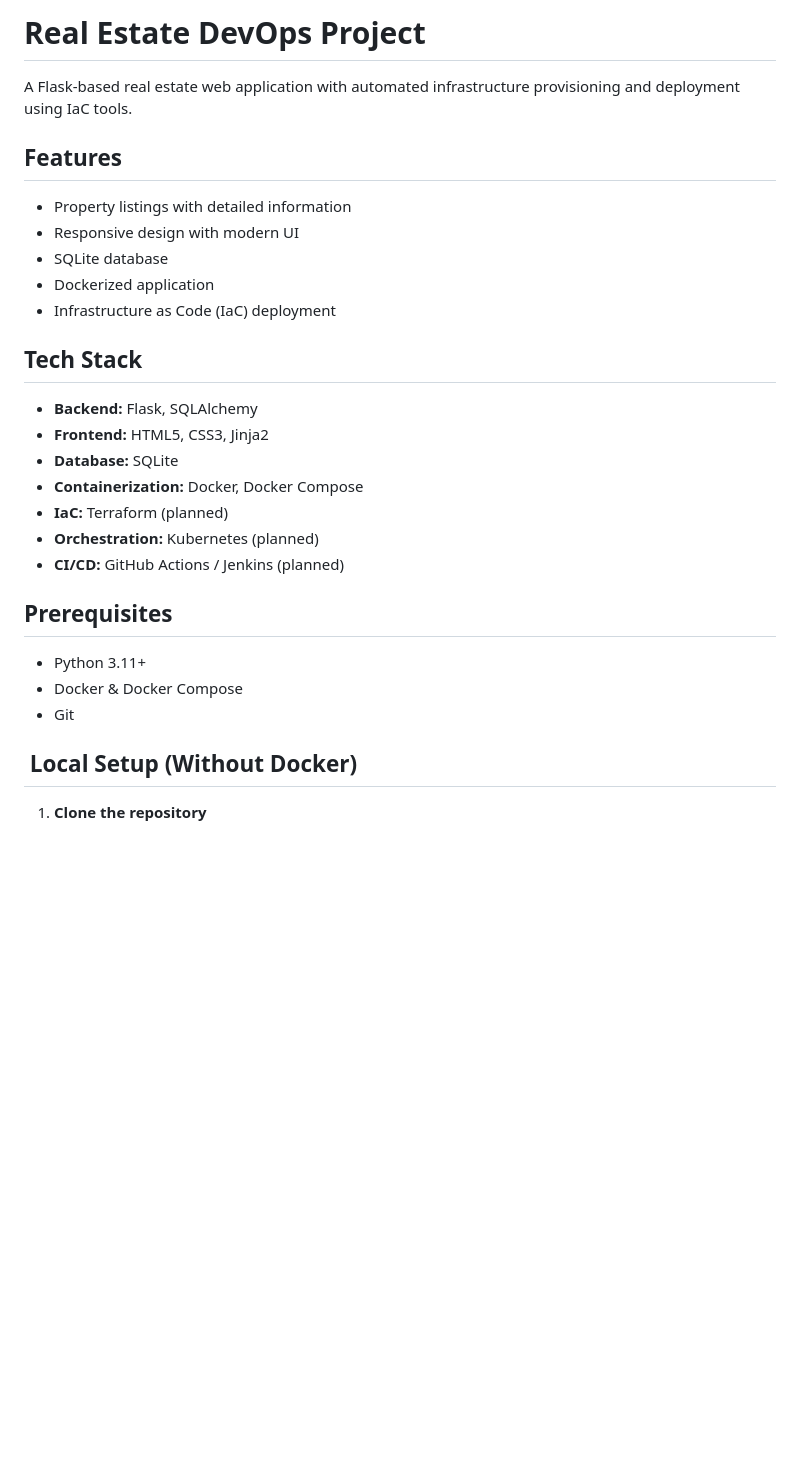
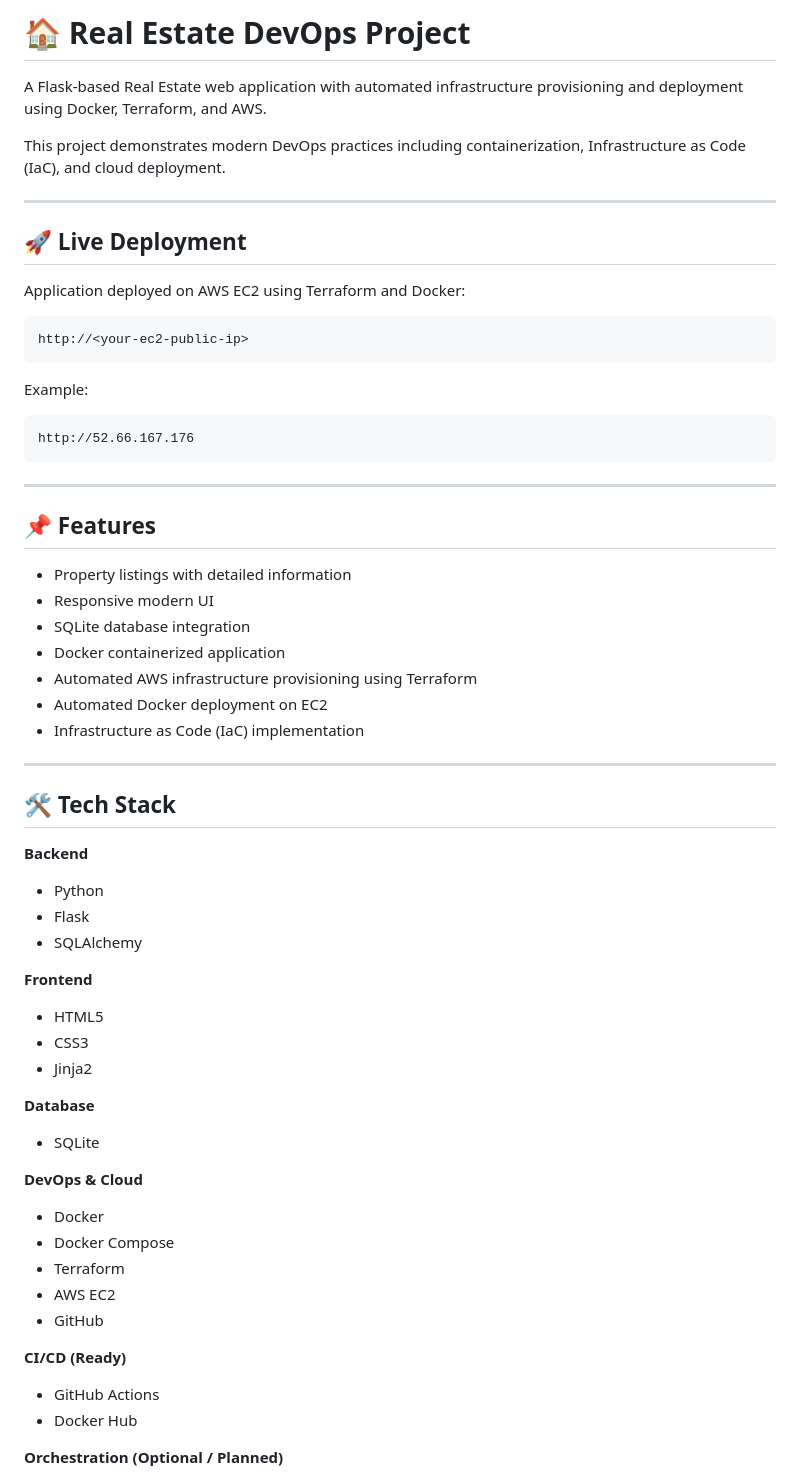
Before and after one commit to Samruddhi-Muley/real-estate-devops, a Markdown page: README.md, the part around one of its changes. GitHub-like rendering; blank space fills up the shorter version.

````diff
--- a/README.md
+++ b/README.md
@@ -1,28 +1,69 @@
-# Real Estate DevOps Project
+# 🏠 Real Estate DevOps Project
 
-A Flask-based real estate web application with automated infrastructure provisioning and deployment using IaC tools.
+A Flask-based Real Estate web application with automated infrastructure provisioning and deployment using Docker, Terraform, and AWS.
 
-##  Features
-- Property listings with detailed information
-- Responsive design with modern UI
-- SQLite database
-- Dockerized application
-- Infrastructure as Code (IaC) deployment
+This project demonstrates modern DevOps practices including containerization, Infrastructure as Code (IaC), and cloud deployment.
 
-##  Tech Stack
-- **Backend:** Flask, SQLAlchemy
-- **Frontend:** HTML5, CSS3, Jinja2
-- **Database:** SQLite
-- **Containerization:** Docker, Docker Compose
-- **IaC:** Terraform (planned)
-- **Orchestration:** Kubernetes (planned)
-- **CI/CD:** GitHub Actions / Jenkins (planned)
+---
 
-##  Prerequisites
-- Python 3.11+
-- Docker & Docker Compose
-- Git
+## 🚀 Live Deployment
 
-## ️ Local Setup (Without Docker)
+Application deployed on AWS EC2 using Terraform and Docker:
 
-1. **Clone the repository**
+```
+http://<your-ec2-public-ip>
+```
+
+Example:
+
+```
+http://52.66.167.176
+```
+
+---
+
+## 📌 Features
+
+* Property listings with detailed information
+* Responsive modern UI
+* SQLite database integration
+* Docker containerized application
+* Automated AWS infrastructure provisioning using Terraform
+* Automated Docker deployment on EC2
+* Infrastructure as Code (IaC) implementation
+
+---
+
+## 🛠️ Tech Stack
+
+**Backend**
+
+* Python
+* Flask
+* SQLAlchemy
+
+**Frontend**
+
+* HTML5
+* CSS3
+* Jinja2
+
+**Database**
+
+* SQLite
+
+**DevOps & Cloud**
+
+* Docker
+* Docker Compose
+* Terraform
+* AWS EC2
+* GitHub
+
+**CI/CD (Ready)**
+
+* GitHub Actions
+* Docker Hub
+
+**Orchestration (Optional / Planned)**
+
````
Also changed, not shown: other parts of README.md (+285 -60 lines).
